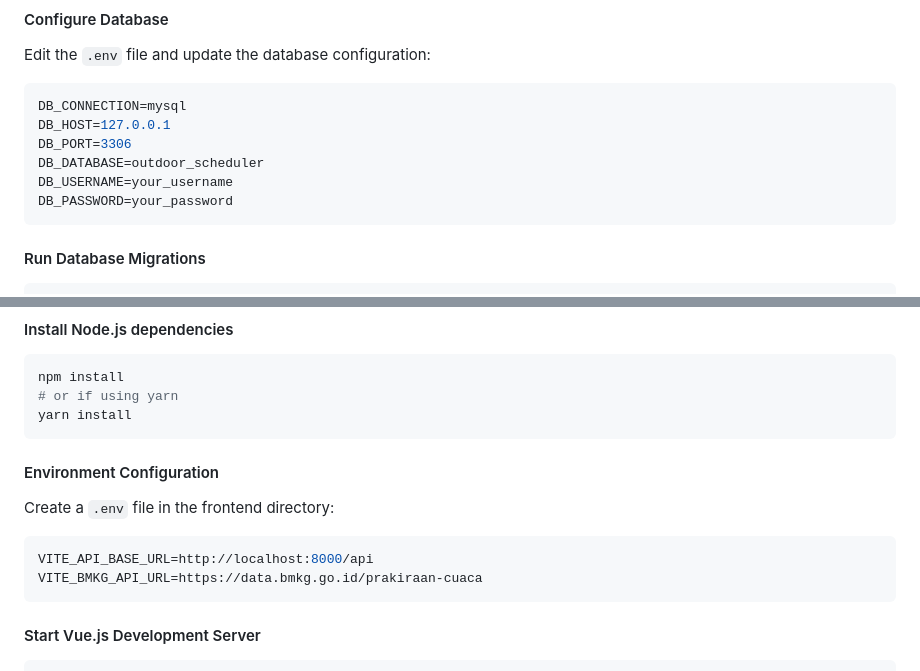
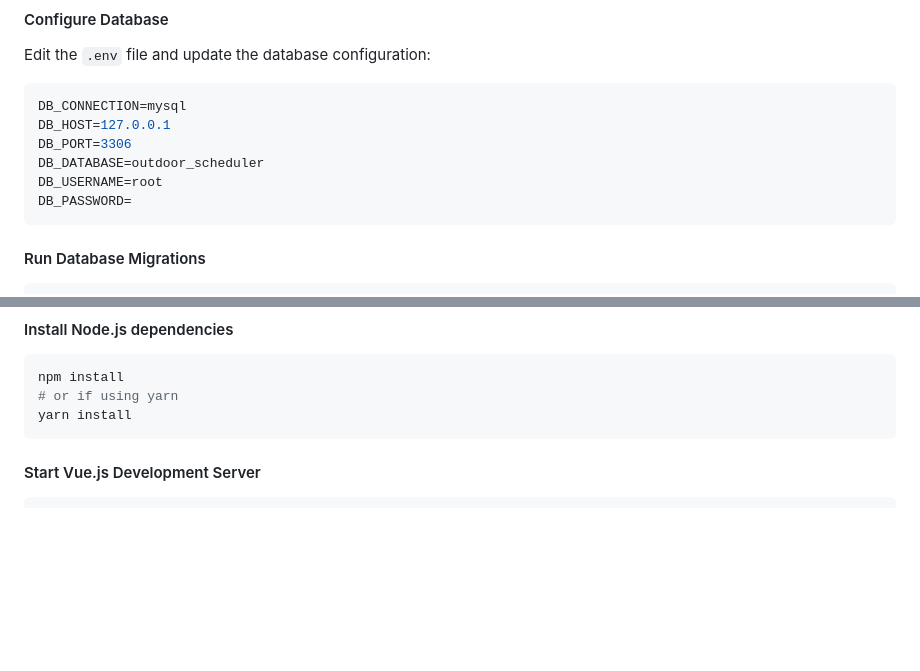
Before and after one commit to sindunataa/outdoorTaskScheduler, a Markdown page: README.md, 2 parts joined by grey strips. Drawn GitHub-style; blank space fills up the shorter version.

Commit message:
rev readme

````diff
--- a/README.md
+++ b/README.md
@@ -67,8 +67,8 @@ DB_CONNECTION=mysql
 DB_HOST=127.0.0.1
 DB_PORT=3306
 DB_DATABASE=outdoor_scheduler
-DB_USERNAME=your_username
-DB_PASSWORD=your_password
+DB_USERNAME=root
+DB_PASSWORD=
 ```
 
 #### Run Database Migrations
@@ -99,14 +99,6 @@ cd frontend
 npm install
 # or if using yarn
 yarn install
-```
-
-#### Environment Configuration
-Create a `.env` file in the frontend directory:
-
-```env
-VITE_API_BASE_URL=http://localhost:8000/api
-VITE_BMKG_API_URL=https://data.bmkg.go.id/prakiraan-cuaca
 ```
 
 #### Start Vue.js Development Server
````
